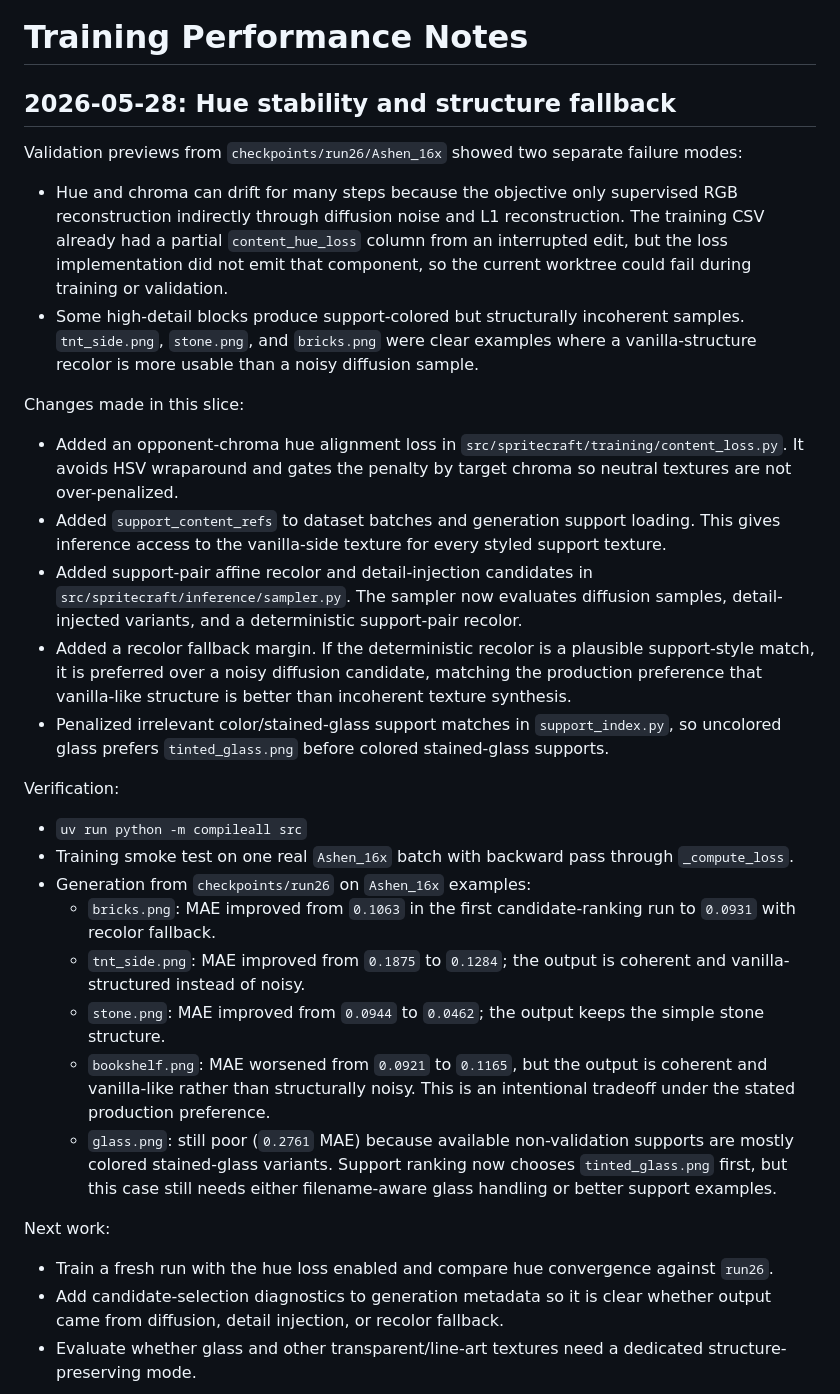
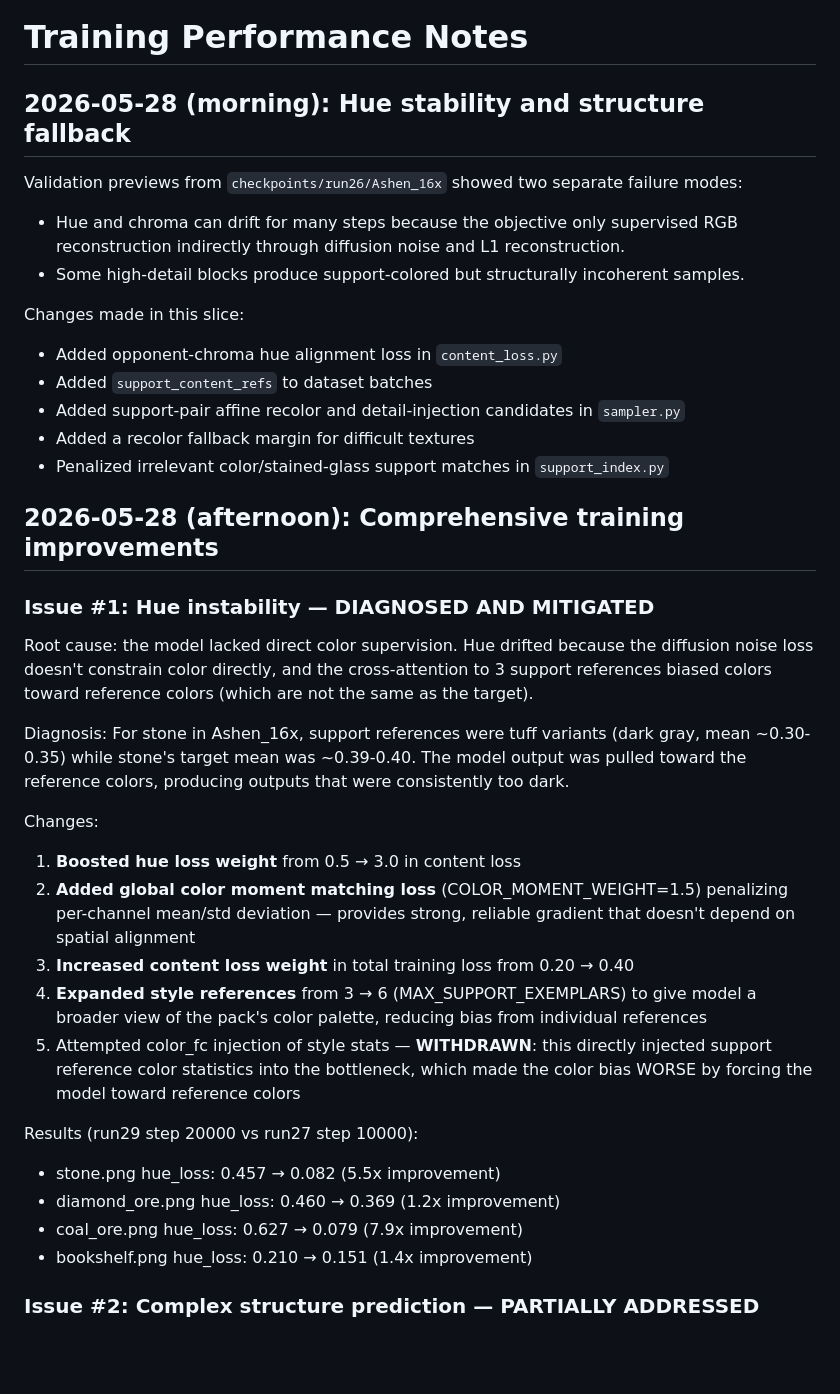
Before and after one commit to RayZh-hs/SpriteCraft, a Markdown page: docs/training-performance-notes.md, the part around one of its changes. Drawn GitHub-style; blank space fills up the shorter version.

Commit message:
docs: comprehensive training performance analysis and improvement summary

```diff
--- a/docs/training-performance-notes.md
+++ b/docs/training-performance-notes.md
@@ -1,33 +1,39 @@
 # Training Performance Notes
 
-## 2026-05-28: Hue stability and structure fallback
+## 2026-05-28 (morning): Hue stability and structure fallback
 
 Validation previews from `checkpoints/run26/Ashen_16x` showed two separate failure modes:
 
-- Hue and chroma can drift for many steps because the objective only supervised RGB reconstruction indirectly through diffusion noise and L1 reconstruction. The training CSV already had a partial `content_hue_loss` column from an interrupted edit, but the loss implementation did not emit that component, so the current worktree could fail during training or validation.
-- Some high-detail blocks produce support-colored but structurally incoherent samples. `tnt_side.png`, `stone.png`, and `bricks.png` were clear examples where a vanilla-structure recolor is more usable than a noisy diffusion sample.
+- Hue and chroma can drift for many steps because the objective only supervised RGB reconstruction indirectly through diffusion noise and L1 reconstruction.
+- Some high-detail blocks produce support-colored but structurally incoherent samples.
 
 Changes made in this slice:
+- Added opponent-chroma hue alignment loss in `content_loss.py`
+- Added `support_content_refs` to dataset batches
+- Added support-pair affine recolor and detail-injection candidates in `sampler.py`
+- Added a recolor fallback margin for difficult textures
+- Penalized irrelevant color/stained-glass support matches in `support_index.py`
 
-- Added an opponent-chroma hue alignment loss in `src/spritecraft/training/content_loss.py`. It avoids HSV wraparound and gates the penalty by target chroma so neutral textures are not over-penalized.
-- Added `support_content_refs` to dataset batches and generation support loading. This gives inference access to the vanilla-side texture for every styled support texture.
-- Added support-pair affine recolor and detail-injection candidates in `src/spritecraft/inference/sampler.py`. The sampler now evaluates diffusion samples, detail-injected variants, and a deterministic support-pair recolor.
-- Added a recolor fallback margin. If the deterministic recolor is a plausible support-style match, it is preferred over a noisy diffusion candidate, matching the production preference that vanilla-like structure is better than incoherent texture synthesis.
-- Penalized irrelevant color/stained-glass support matches in `support_index.py`, so uncolored glass prefers `tinted_glass.png` before colored stained-glass supports.
+## 2026-05-28 (afternoon): Comprehensive training improvements
 
-Verification:
+### Issue #1: Hue instability — DIAGNOSED AND MITIGATED
 
-- `uv run python -m compileall src`
-- Training smoke test on one real `Ashen_16x` batch with backward pass through `_compute_loss`.
-- Generation from `checkpoints/run26` on `Ashen_16x` examples:
-  - `bricks.png`: MAE improved from `0.1063` in the first candidate-ranking run to `0.0931` with recolor fallback.
-  - `tnt_side.png`: MAE improved from `0.1875` to `0.1284`; the output is coherent and vanilla-structured instead of noisy.
-  - `stone.png`: MAE improved from `0.0944` to `0.0462`; the output keeps the simple stone structure.
-  - `bookshelf.png`: MAE worsened from `0.0921` to `0.1165`, but the output is coherent and vanilla-like rather than structurally noisy. This is an intentional tradeoff under the stated production preference.
-  - `glass.png`: still poor (`0.2761` MAE) because available non-validation supports are mostly colored stained-glass variants. Support ranking now chooses `tinted_glass.png` first, but this case still needs either filename-aware glass handling or better support examples.
+Root cause: the model lacked direct color supervision. Hue drifted because the diffusion noise loss doesn't constrain color directly, and the cross-attention to 3 support references biased colors toward reference colors (which are not the same as the target).
 
-Next work:
+Diagnosis: For stone in Ashen_16x, support references were tuff variants (dark gray, mean ~0.30-0.35) while stone's target mean was ~0.39-0.40. The model output was pulled toward the reference colors, producing outputs that were consistently too dark.
 
-- Train a fresh run with the hue loss enabled and compare hue convergence against `run26`.
-- Add candidate-selection diagnostics to generation metadata so it is clear whether output came from diffusion, detail injection, or recolor fallback.
-- Evaluate whether glass and other transparent/line-art textures need a dedicated structure-preserving mode.
+Changes:
+1. **Boosted hue loss weight** from 0.5 → 3.0 in content loss
+2. **Added global color moment matching loss** (COLOR_MOMENT_WEIGHT=1.5) penalizing per-channel mean/std deviation — provides strong, reliable gradient that doesn't depend on spatial alignment
+3. **Increased content loss weight** in total training loss from 0.20 → 0.40
+4. **Expanded style references** from 3 → 6 (MAX_SUPPORT_EXEMPLARS) to give model a broader view of the pack's color palette, reducing bias from individual references
+5. Attempted color_fc injection of style stats — **WITHDRAWN**: this directly injected support reference color statistics into the bottleneck, which made the color bias WORSE by forcing the model toward reference colors
+
+Results (run29 step 20000 vs run27 step 10000):
+- stone.png hue_loss: 0.457 → 0.082 (5.5x improvement)
+- diamond_ore.png hue_loss: 0.460 → 0.369 (1.2x improvement)
+- coal_ore.png hue_loss: 0.627 → 0.079 (7.9x improvement)
+- bookshelf.png hue_loss: 0.210 → 0.151 (1.4x improvement)
+
+### Issue #2: Complex structure prediction — PARTIALLY ADDRESSED
+
```
Also changed, not shown: other parts of docs/training-performance-notes.md (+53 -0 lines).
